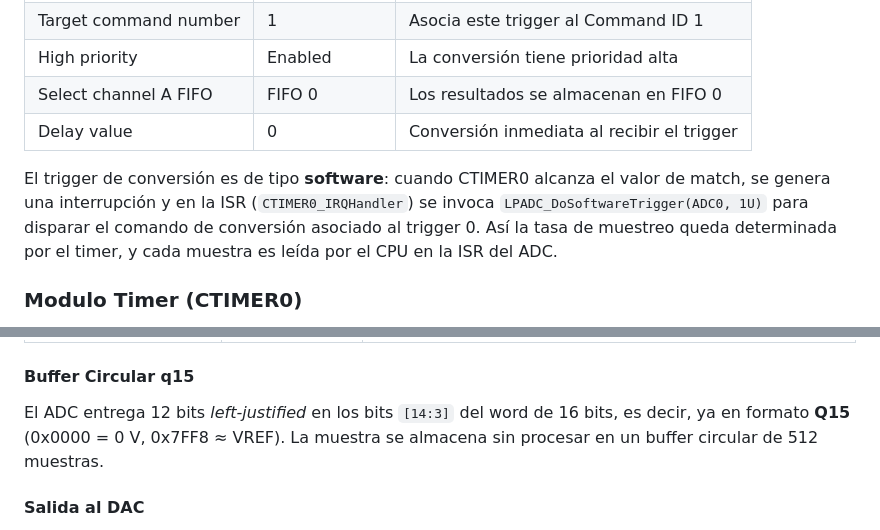
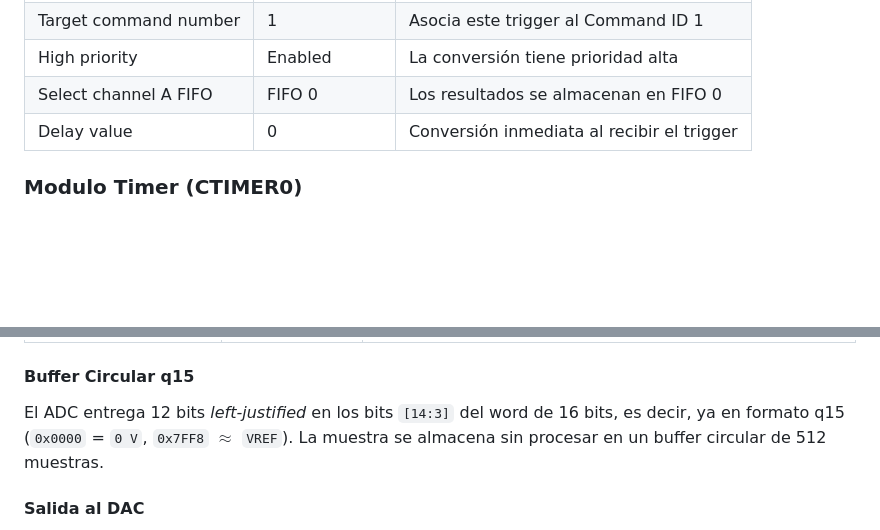
Before and after one commit to simi-sai/DSP, a Markdown page: Lab1/README.md, 2 parts joined by grey strips. Drawn GitHub-style; blank space fills up the shorter version.

Commit message:
chore: fixed typo

```diff
--- a/Lab1/README.md
+++ b/Lab1/README.md
@@ -193,8 +193,6 @@ Al generar la interrupción, el CPU ejecuta la rutina de servicio de interrupci
     </tr>
 </table>
 
-El trigger de conversión es de tipo **software**: cuando CTIMER0 alcanza el valor de match, se genera una interrupción y en la ISR (`CTIMER0_IRQHandler`) se invoca `LPADC_DoSoftwareTrigger(ADC0, 1U)` para disparar el comando de conversión asociado al trigger 0. Así la tasa de muestreo queda determinada por el timer, y cada muestra es leída por el CPU en la ISR del ADC.
-
 ### Modulo Timer (CTIMER0)
 
 El modulo CTIMER0 es un timer de 32 bits que se utilizará para generar el trigger de conversión del ADC. Se configuró desde el PeripheralsTool del ConfigTools con los siguientes parámetros:
@@ -320,7 +318,7 @@ El programa inicializa los módulos (pines, clocks, periféricos y consola de de
 
 #### Buffer Circular q15
 
-El ADC entrega 12 bits *left-justified* en los bits `[14:3]` del word de 16 bits, es decir, ya en formato **Q15** (0x0000 = 0 V, 0x7FF8 ≈ VREF). La muestra se almacena sin procesar en un buffer circular de 512 muestras.
+El ADC entrega 12 bits *left-justified* en los bits `[14:3]` del word de 16 bits, es decir, ya en formato q15 (`0x0000` = `0 V`, `0x7FF8` $\approx$ `VREF`). La muestra se almacena sin procesar en un buffer circular de 512 muestras.
 
 #### Salida al DAC
 
```
